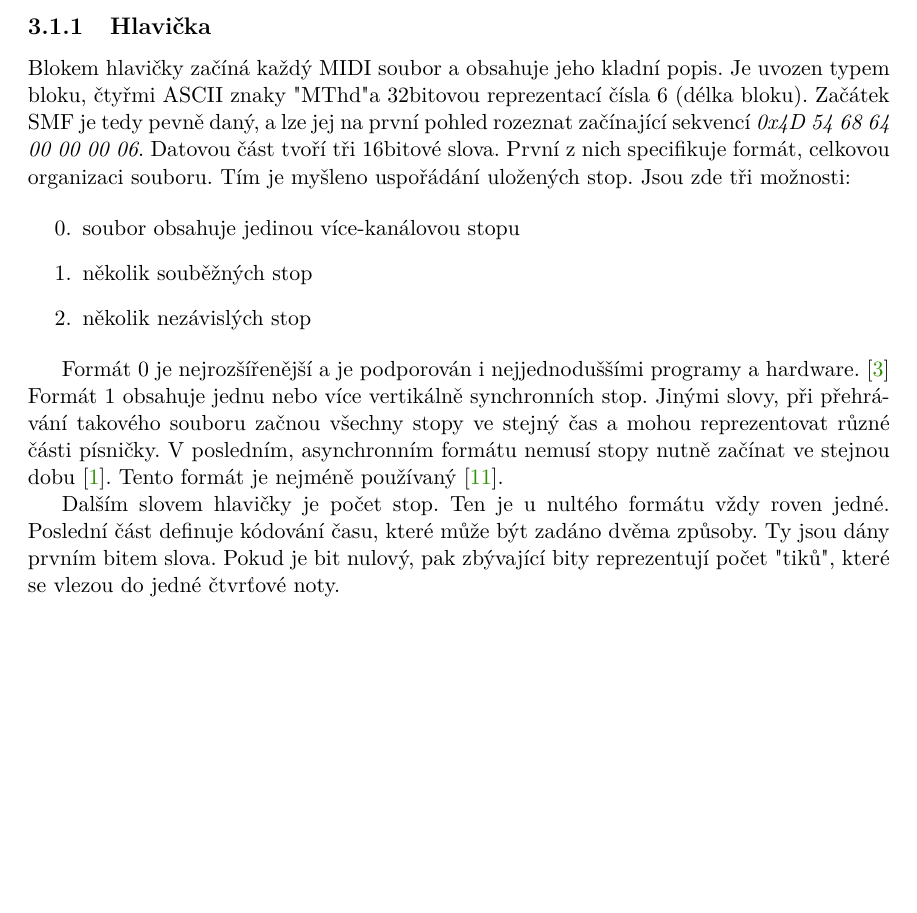
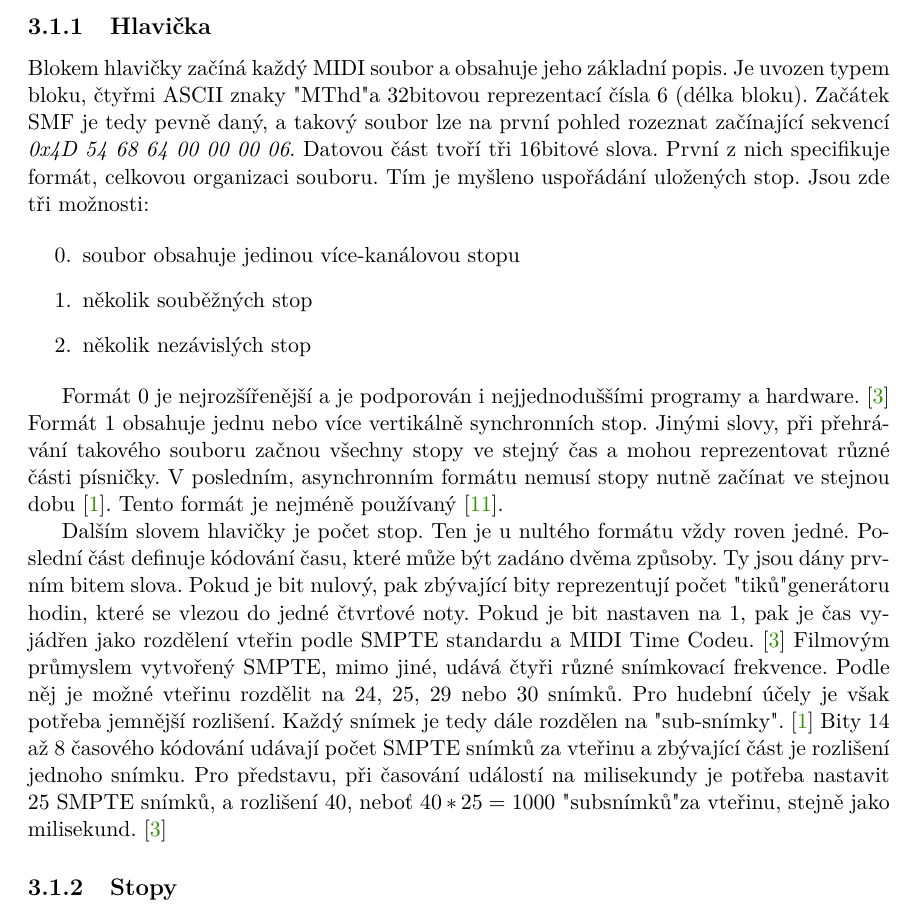
Before and after one commit to mbobcik/Automatic-Harmony-Generation, a LaTeX thesis (thesis/xbobci00-Automaticke-generovani-harmonie.tex, which reads thesis/xbobci00-Automaticke-generovani-harmonie-01-kapitoly-chapters.tex): part of page 15 of 26 before the commit and part of page 16 of 27 after it, cut so that both start at the same text, the shorter picture padded with empty space. Compiled offline with pdfLaTeX.

Commit message:
Dopsaná MIDI hlavička

```diff
--- a/thesis/xbobci00-Automaticke-generovani-harmonie-01-kapitoly-chapters.tex
+++ b/thesis/xbobci00-Automaticke-generovani-harmonie-01-kapitoly-chapters.tex
@@ -447,11 +447,12 @@ a je následován jedním, nebo více bloky stop.\cite{Back_SMF_Specif}
 \end{itemize}
 
 \subsection{Hlavička}
-Blokem hlavičky začíná každý MIDI soubor a obsahuje jeho kladní popis.
+Blokem hlavičky začíná každý MIDI soubor a obsahuje jeho základní popis.
 Je uvozen typem bloku, čtyřmi ASCII znaky "MThd"
 a 32bitovou reprezentací čísla 6 (délka bloku).
 Začátek SMF je tedy pevně daný,
-a lze jej na první pohled rozeznat začínající sekvencí \emph{0x4D 54 68 64 00 00 00 06}.
+a takový soubor lze na první pohled rozeznat začínající sekvencí
+\emph{0x4D 54 68 64 00 00 00 06}.
 Datovou část tvoří tři 16bitové slova.
 První z nich specifikuje formát, celkovou organizaci souboru.
 Tím je myšleno uspořádání uložených stop.
@@ -479,9 +480,24 @@ Ten je u nultého formátu vždy roven jedné.
 Poslední část definuje kódování času,
 které může být zadáno dvěma způsoby.
 Ty jsou dány prvním bitem slova.
-Pokud je bit nulový, pak zbývající bity reprezentují počet "tiků",
+Pokud je bit nulový, pak zbývající bity reprezentují počet "tiků" generátoru hodin,
 které se vlezou do jedné čtvrťové noty.
+Pokud je bit nastaven na 1, pak je čas vyjádřen jako rozdělení vteřin podle SMPTE standardu
+a MIDI Time Codeu.
+\cite{Back_SMF_Specif}
+Filmovým průmyslem vytvořený SMPTE, mimo jiné, udává čtyři různé snímkovací frekvence.
+Podle něj je možné vteřinu rozdělit na 24, 25, 29 nebo 30 snímků.
+Pro hudební účely je však potřeba jemnější rozlišení.
+Každý snímek je tedy dále rozdělen na "sub-snímky".
+\cite{Neznamy_aboutMIDIFiles}
+Bity 14 až 8 časového kódování udávají počet SMPTE snímků za vteřinu
+a zbývající část je rozlišení jednoho snímku.
+Pro představu, při časování událostí na milisekundy je potřeba nastavit 25 SMPTE snímků,
+a rozlišení 40, neboť $ 40 * 25 = 1000 $ "subsnímků" za vteřinu, stejně jako milisekund.
+\cite{Back_SMF_Specif}
+\par
 
+\subsection{Stopy}
 
 
 
```
Also changed, not shown: thesis/xbobci00-Automaticke-generovani-harmonie-20-literatura-bibliography.bib (+1 -1 lines).
